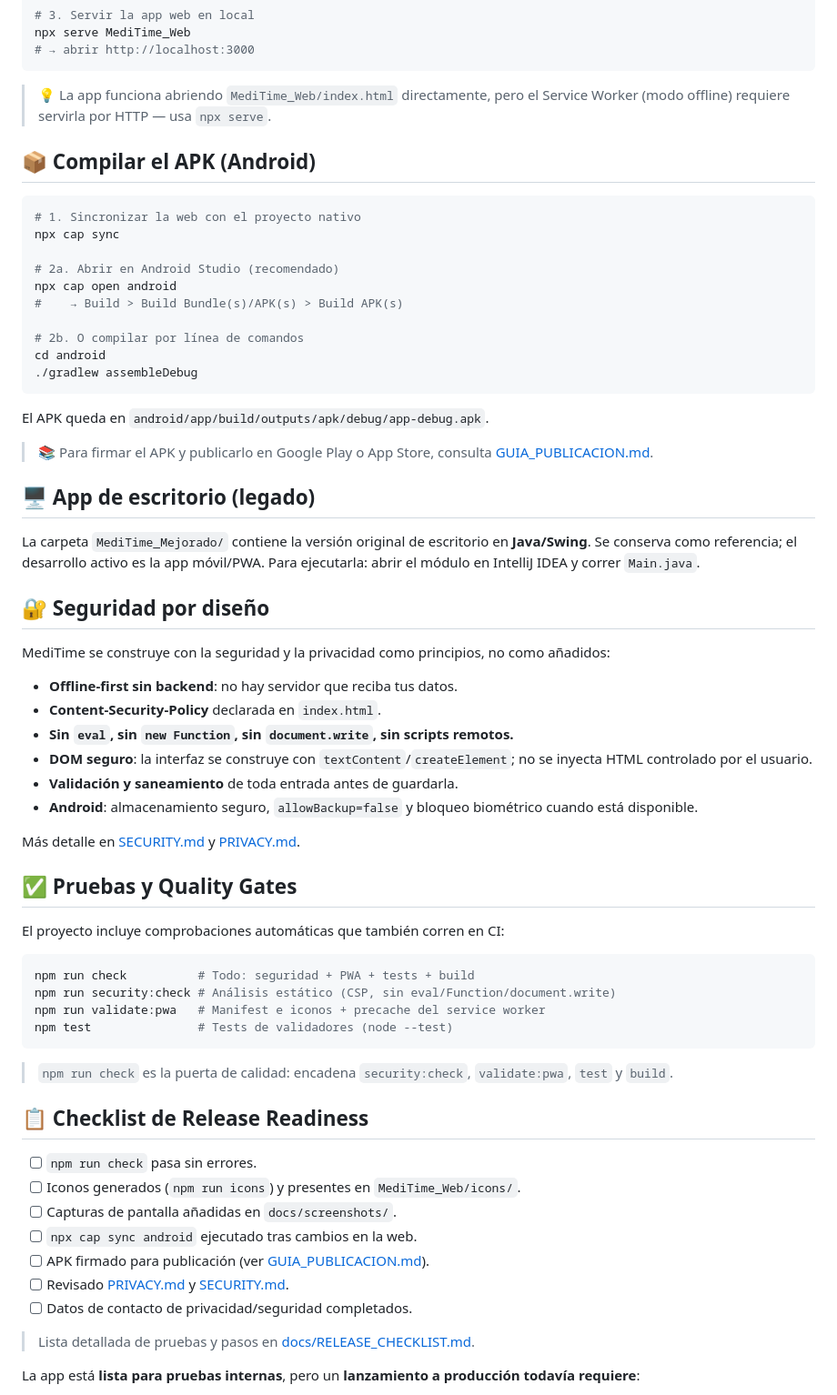
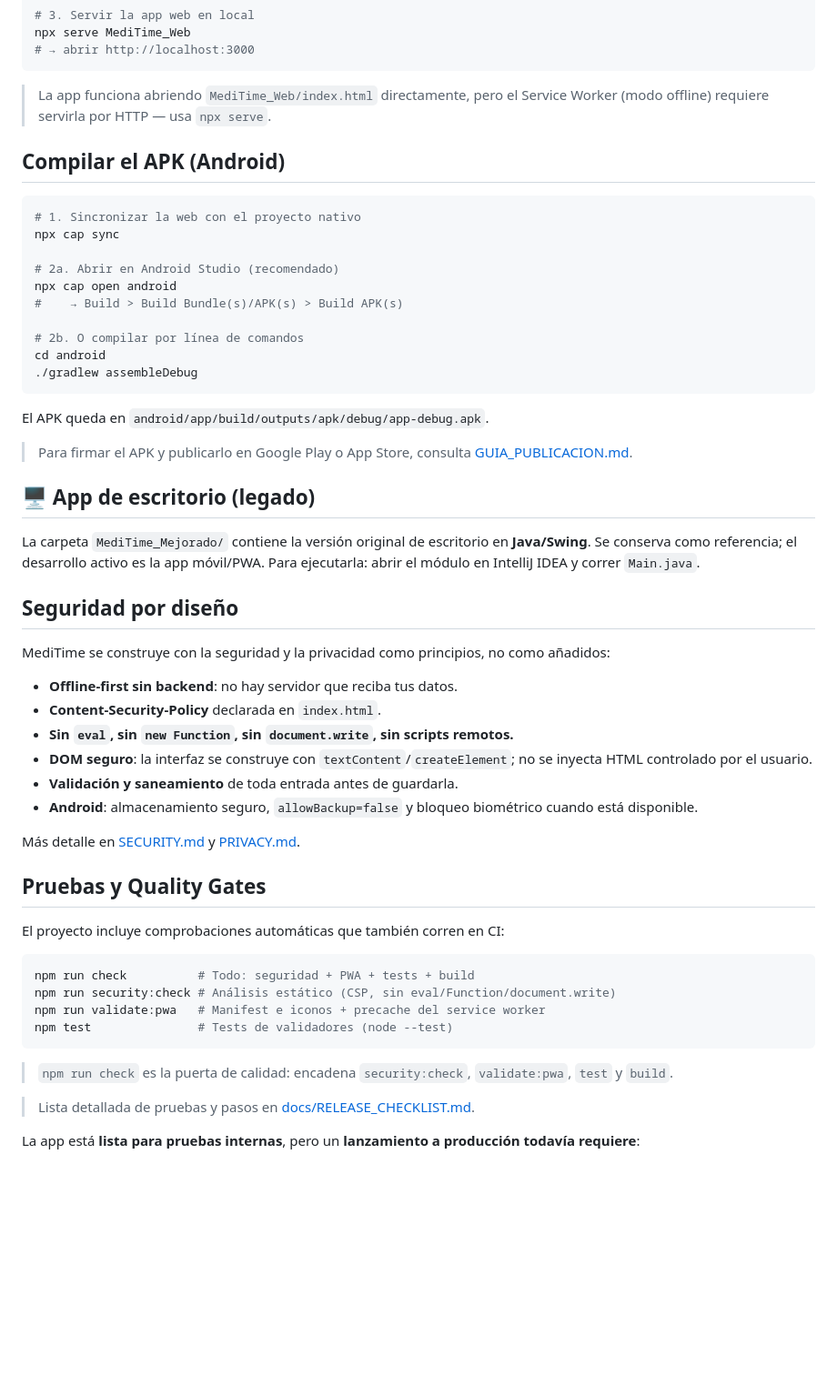
Before and after one commit to alejandrobalsas26-sys/Meditime, a Markdown page: README.md, the part around one of its changes. Shown at 91% size. Rendered like a GitHub page; blank space fills up the shorter version.

Commit message:
Fix formatting and update sections in README.md

````diff
--- a/README.md
+++ b/README.md
@@ -137,10 +137,10 @@ npx serve MediTime_Web
 # → abrir http://localhost:3000
 ```
 
-> 💡 La app funciona abriendo `MediTime_Web/index.html` directamente, pero el
+>  La app funciona abriendo `MediTime_Web/index.html` directamente, pero el
 > Service Worker (modo offline) requiere servirla por HTTP — usa `npx serve`.
 
-## 📦 Compilar el APK (Android)
+##  Compilar el APK (Android)
 
 ```bash
 # 1. Sincronizar la web con el proyecto nativo
@@ -157,7 +157,7 @@ cd android
 
 El APK queda en `android/app/build/outputs/apk/debug/app-debug.apk`.
 
-> 📚 Para firmar el APK y publicarlo en Google Play o App Store, consulta
+>  Para firmar el APK y publicarlo en Google Play o App Store, consulta
 > [GUIA_PUBLICACION.md](GUIA_PUBLICACION.md).
 
 ## 🖥️ App de escritorio (legado)
@@ -166,7 +166,7 @@ La carpeta `MediTime_Mejorado/` contiene la versión original de escritorio en
 **Java/Swing**. Se conserva como referencia; el desarrollo activo es la app
 móvil/PWA. Para ejecutarla: abrir el módulo en IntelliJ IDEA y correr `Main.java`.
 
-## 🔐 Seguridad por diseño
+##  Seguridad por diseño
 
 MediTime se construye con la seguridad y la privacidad como principios, no como
 añadidos:
@@ -182,7 +182,7 @@ añadidos:
 
 Más detalle en [SECURITY.md](SECURITY.md) y [PRIVACY.md](PRIVACY.md).
 
-## ✅ Pruebas y Quality Gates
+##  Pruebas y Quality Gates
 
 El proyecto incluye comprobaciones automáticas que también corren en CI:
 
@@ -195,16 +195,6 @@ npm test               # Tests de validadores (node --test)
 
 > `npm run check` es la puerta de calidad: encadena `security:check`,
 > `validate:pwa`, `test` y `build`.
-
-## 📋 Checklist de Release Readiness
-
-- [ ] `npm run check` pasa sin errores.
-- [ ] Iconos generados (`npm run icons`) y presentes en `MediTime_Web/icons/`.
-- [ ] Capturas de pantalla añadidas en `docs/screenshots/`.
-- [ ] `npx cap sync android` ejecutado tras cambios en la web.
-- [ ] APK firmado para publicación (ver [GUIA_PUBLICACION.md](GUIA_PUBLICACION.md)).
-- [ ] Revisado [PRIVACY.md](PRIVACY.md) y [SECURITY.md](SECURITY.md).
-- [ ] Datos de contacto de privacidad/seguridad completados.
 
 > Lista detallada de pruebas y pasos en
 > [docs/RELEASE_CHECKLIST.md](docs/RELEASE_CHECKLIST.md).
````
Also changed, not shown: other parts of README.md (+2 -15 lines).
